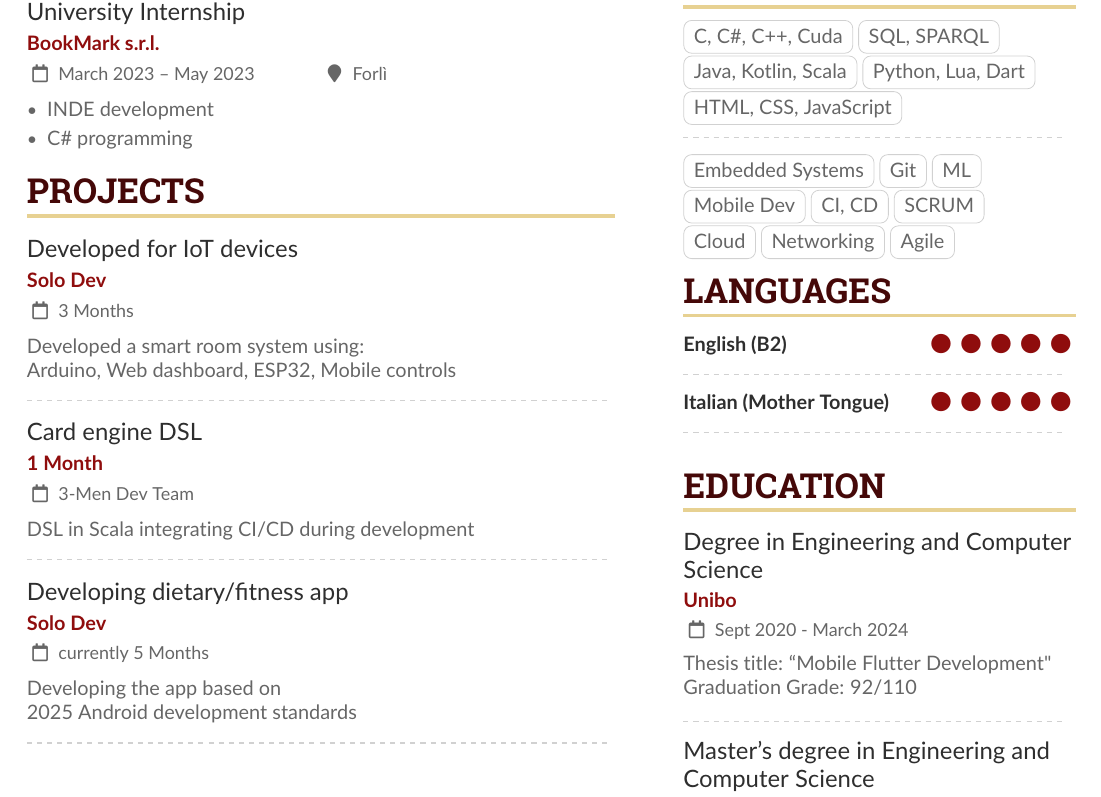
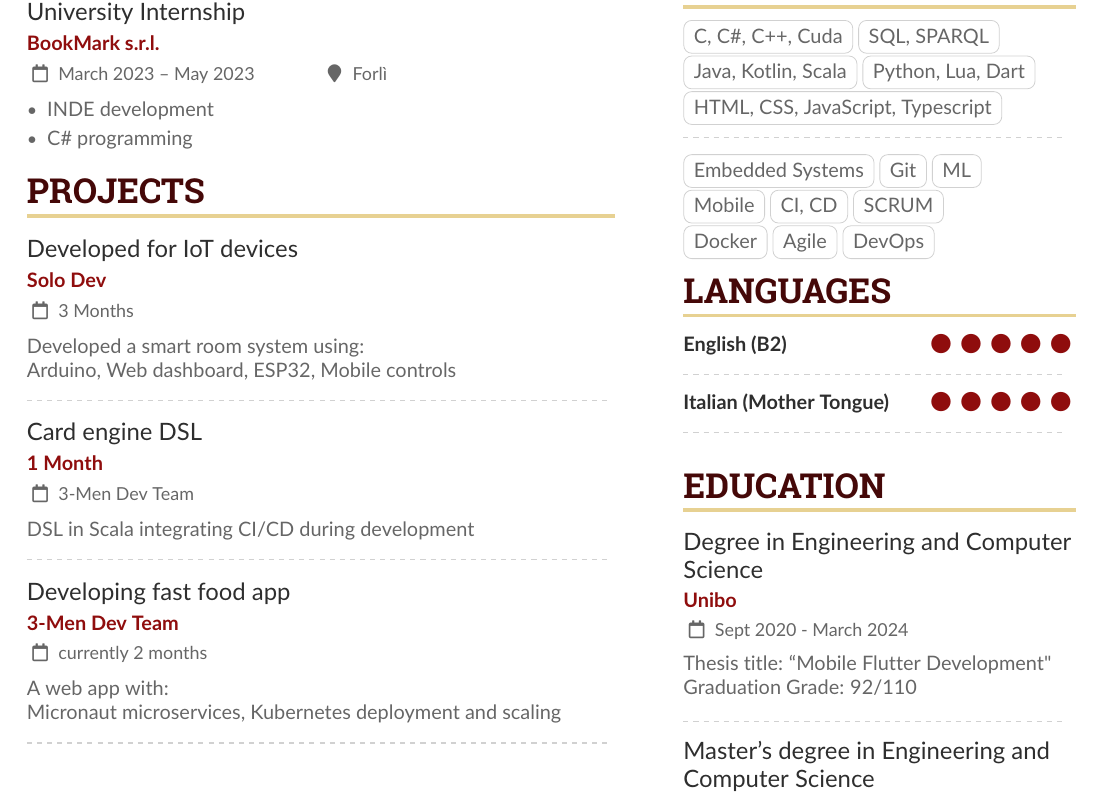
Before and after one commit to Agostax0/Curriculum-Vitae, a LaTeX CV (AgostaCV.tex): part of the page, cut so that both start at the same text. Compiled offline with pdfLaTeX.

```diff
--- a/AgostaCV.tex
+++ b/AgostaCV.tex
@@ -140,7 +140,7 @@
 
 \divider
 
-\cvevent{Developing dietary/fitness app}{Solo Dev}{currently 5 Months}{}{Developing the app based on \\ 2025 Android development standards}
+\cvevent{Developing fast food app}{3-Men Dev Team}{currently 2 months}{}{A web app with:\\ Micronaut microservices, Kubernetes deployment and scaling}
 
 \divider
 
@@ -185,13 +185,13 @@
 
 \cvtag{C, C\#, C++, Cuda}\cvtag{SQL, SPARQL}\\
 \cvtag{Java, Kotlin, Scala}\cvtag{Python, Lua, Dart}\\
-\cvtag{HTML, CSS, JavaScript}\\
+\cvtag{HTML, CSS, JavaScript, Typescript}\\
 
 \divider\smallskip
 
 \cvtag{Embedded Systems}\cvtag{Git}\cvtag{ML}\\
-\cvtag{Mobile Dev}\cvtag{CI, CD}\cvtag{SCRUM}\\
-\cvtag{Cloud}\cvtag{Networking}\cvtag{Agile}
+\cvtag{Mobile}\cvtag{CI, CD}\cvtag{SCRUM}\\
+\cvtag{Docker}\cvtag{Agile}\cvtag{DevOps}
 
 \cvsection{Languages}
 
```
